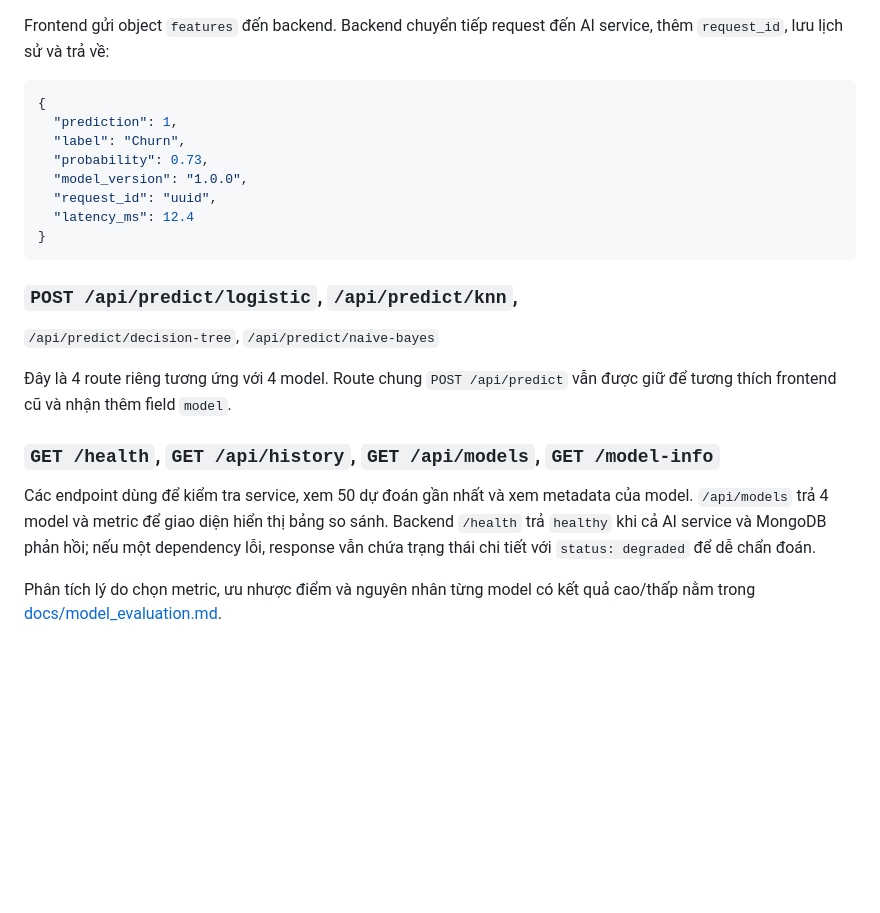
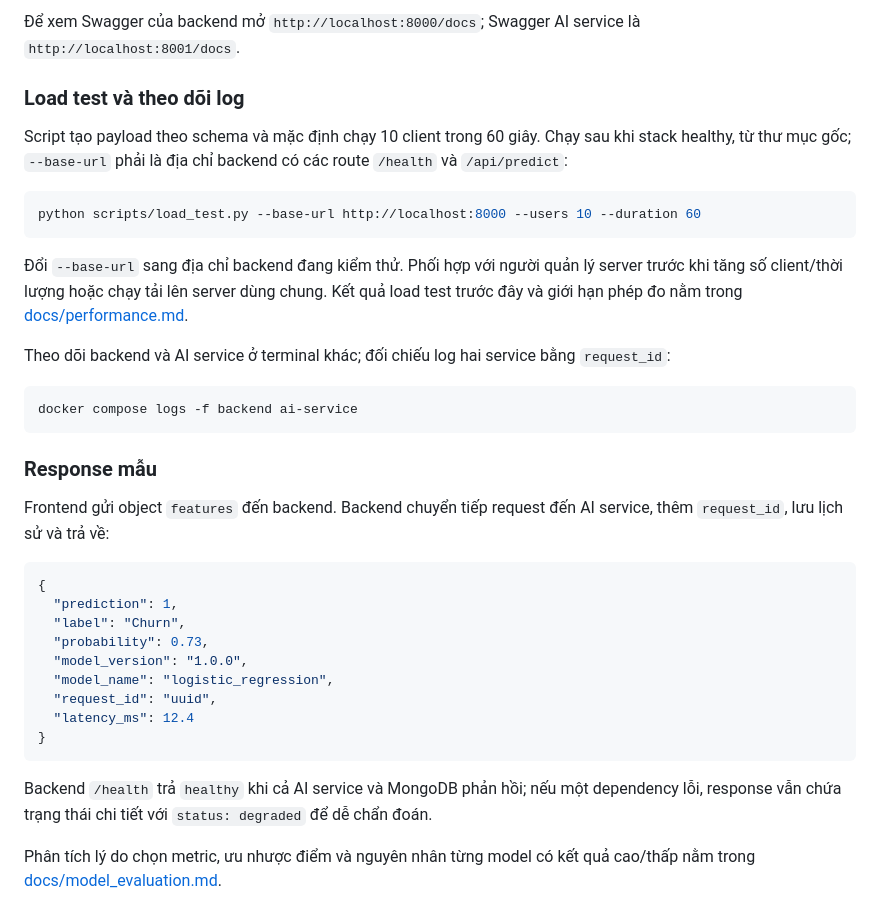
Before and after one commit to TaDucHuy0810/09_12523118_10123078_CustomerChurn, a Markdown page: README.md, the part around one of its changes. Drawn GitHub-style; blank space fills up the shorter version.

````diff
--- a/README.md
+++ b/README.md
@@ -226,3 +298,29 @@ và request ID của backend. Chạy `python -m pytest tests -q`.
+Để xem Swagger của backend mở `http://localhost:8000/docs`; Swagger AI service
+là `http://localhost:8001/docs`.
+
+### Load test và theo dõi log
+
+Script tạo payload theo schema và mặc định chạy 10 client trong 60 giây. Chạy
+sau khi stack healthy, từ thư mục gốc; `--base-url` phải là địa chỉ backend có
+các route `/health` và `/api/predict`:
+
+```powershell
+python scripts/load_test.py --base-url http://localhost:8000 --users 10 --duration 60
+```
+
+Đổi `--base-url` sang địa chỉ backend đang kiểm thử. Phối hợp với người quản
+lý server trước khi tăng số client/thời lượng hoặc chạy tải lên server dùng
+chung. Kết quả load test trước đây và giới hạn phép đo nằm trong
+[docs/performance.md](docs/performance.md).
+
+Theo dõi backend và AI service ở terminal khác; đối chiếu log hai service bằng
+`request_id`:
+
+```powershell
+docker compose logs -f backend ai-service
+```
+
+### Response mẫu
 
 Frontend gửi object `features` đến backend. Backend chuyển tiếp request đến
 AI service, thêm `request_id`, lưu lịch sử và trả về:
@@ -233,24 +331,15 @@ AI service, thêm `request_id`, lưu lịch sử và trả về:
   "label": "Churn",
   "probability": 0.73,
   "model_version": "1.0.0",
+  "model_name": "logistic_regression",
   "request_id": "uuid",
   "latency_ms": 12.4
 }
 ```
 
-### `POST /api/predict/logistic`, `/api/predict/knn`,
-`/api/predict/decision-tree`, `/api/predict/naive-bayes`
-
-Đây là 4 route riêng tương ứng với 4 model. Route chung `POST /api/predict`
-vẫn được giữ để tương thích frontend cũ và nhận thêm field `model`.
-
-### `GET /health`, `GET /api/history`, `GET /api/models`, `GET /model-info`
-
-Các endpoint dùng để kiểm tra service, xem 50 dự đoán gần nhất và xem metadata
-của model. `/api/models` trả 4 model và metric để giao diện hiển thị bảng so
-sánh. Backend `/health` trả `healthy` khi cả AI service và MongoDB phản hồi;
-nếu một dependency lỗi, response vẫn chứa trạng thái chi tiết với
-`status: degraded` để dễ chẩn đoán.
+Backend `/health` trả `healthy` khi cả AI service và MongoDB phản hồi; nếu một
+dependency lỗi, response vẫn chứa trạng thái chi tiết với `status: degraded`
+để dễ chẩn đoán.
 
 Phân tích lý do chọn metric, ưu nhược điểm và nguyên nhân từng model có kết
 quả cao/thấp nằm trong [docs/model_evaluation.md](docs/model_evaluation.md).
````
Also changed, not shown: other parts of README.md (+79 -7 lines).
